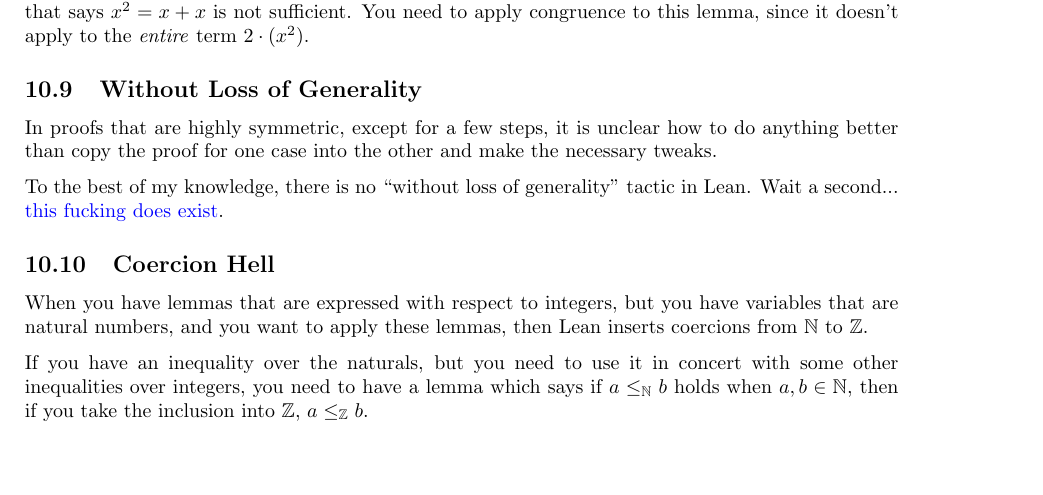
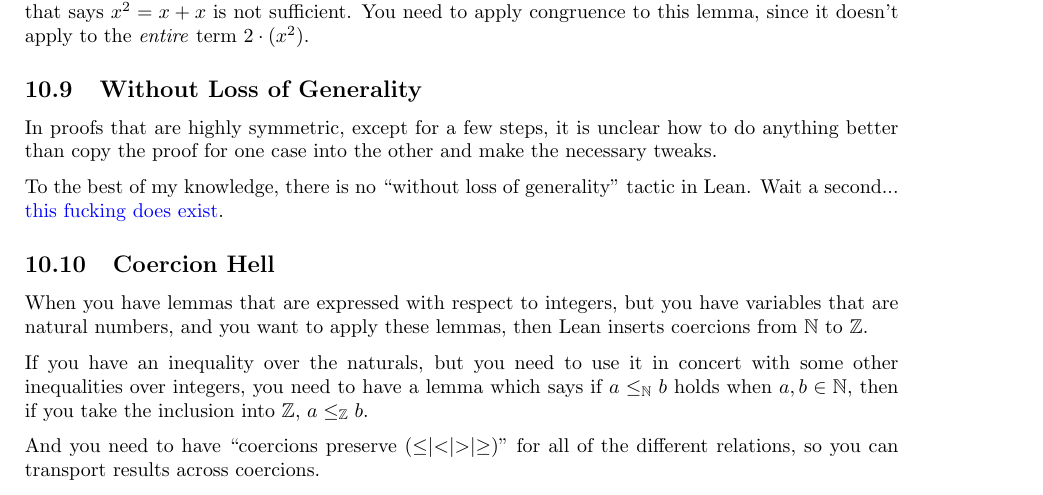
Before and after one commit to weberlo/verified-gridding, a LaTeX document (report/report.tex): part of page 5 of 6, cut so that both start at the same text, the shorter picture padded with empty space. Compiled offline with pdfLaTeX.

Commit message:
Finish second case (shit sucks)

```diff
--- a/report/report.tex
+++ b/report/report.tex
@@ -308,6 +308,8 @@ When you have lemmas that are expressed with respect to integers, but you have v
 
 If you have an inequality over the naturals, but you need to use it in concert with some other inequalities over integers, you need to have a lemma which says if $a \leq_{\N} b$ holds when $a,b \in \N$, then if you take the inclusion into $\Z$, $a \leq_{\Z} b$.
 
+And you need to have ``coercions preserve $(\leq \mid < \mid > \mid \geq)$'' for all of the different relations, so you can transport results across coercions.
+
 These kinds of issues became a huge pain when I had to prove that \texttt{get\_neighbs} fetches all points within distance $c$ from the center point $p$.
 
 This blocks a lot of proof automation, because you may have coercions sprinkled throughout your context
```
Also changed, not shown: 1 other file.
